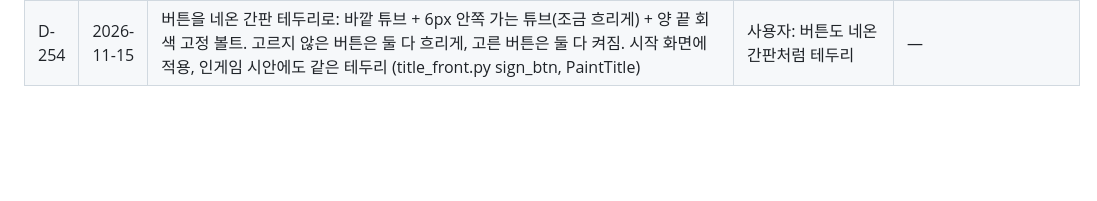
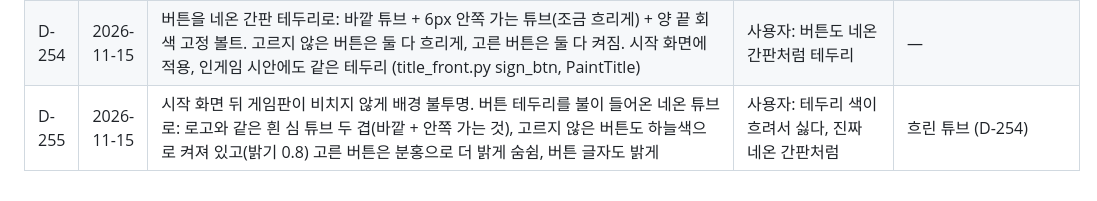
Before and after one commit to myLim820206/ProjectB, a Markdown page: docs/05-decision-log.md, the part around the change. GitHub-like rendering; blank space fills up the shorter version.

```diff
--- a/docs/05-decision-log.md
+++ b/docs/05-decision-log.md
@@ -258,3 +258,4 @@
 | D-252 | 2026-11-15 | **로고 확정**: 칸 없는 NEON 블록 글자(하늘) + 필기체 Pallas(분홍) + 왕관 스페이드(금), 원래 색, 움직임은 D-251 (켜질 때 지직, 가끔 한 글자 옆 빠직 + 그 글자 깜빡). 이 분위기의 대문 UI 시안 3종: A 테두리 없는 글자 메뉴(고른 줄만 켜지고 양옆 스페이드 + 밑줄 전구, 아래 정보 줄), B 벽돌 벽 간판 + 젖은 바닥 반사 + 오른쪽 튜브 버튼, C 큰 마키 버튼 둘(이어하기 · 게임 시작) + 아이콘 동그라미 넷 (tools/neon/title_front.py) | 사용자: 이거로 픽스, 분위기 맞는 대문 UI 시안 | 마키 간판 (D-247) |
 | D-253 | 2026-11-15 | 시작 화면을 대문 시안 B 로 구현: 벽돌 벽(흐린 선) + 바닥선(y 500) + 젖은 바닥 반사(로고·버튼 테두리를 뒤집어 흐리게), 왼쪽 로고, 오른쪽 세로 튜브 버튼 6개(고른 것만 분홍 + 왼쪽 하트, 나머지는 흐린 하늘), 오른쪽 위 칩 알약, 최고 기록은 버튼 아래. 로고는 글꼴 대신 손으로 그린 네온 선(PDLogo.h, 미리보기 tools/neon/logo_strokes.py): Segoe Script·Bahnschrift 외곽선은 배포 권리가 없어서. 움직임: 화면을 열면 글자마다 지직거리며 켜지고, 6초마다 NEON 한 글자 · Pallas 한 글자 옆에서 빠직(섬광 + 불티 8개, 25fps 단계) + 그 글자 깜빡. 제목 POKER DEFENSE 와 부제는 뺐다 | 사용자: 대문 시안 2번(B) 마음에 든다 | 시안 A · C |
 | D-254 | 2026-11-15 | 버튼을 네온 간판 테두리로: 바깥 튜브 + 6px 안쪽 가는 튜브(조금 흐리게) + 양 끝 회색 고정 볼트. 고르지 않은 버튼은 둘 다 흐리게, 고른 버튼은 둘 다 켜짐. 시작 화면에 적용, 인게임 시안에도 같은 테두리 (title_front.py sign_btn, PaintTitle) | 사용자: 버튼도 네온 간판처럼 테두리 | — |
+| D-255 | 2026-11-15 | 시작 화면 뒤 게임판이 비치지 않게 배경 불투명. 버튼 테두리를 불이 들어온 네온 튜브로: 로고와 같은 흰 심 튜브 두 겹(바깥 + 안쪽 가는 것), 고르지 않은 버튼도 하늘색으로 켜져 있고(밝기 0.8) 고른 버튼은 분홍으로 더 밝게 숨쉼, 버튼 글자도 밝게 | 사용자: 테두리 색이 흐려서 싫다, 진짜 네온 간판처럼 | 흐린 튜브 (D-254) |
```
Also changed, not shown: docs/images/title-front/ingame_B.png, docs/images/title-front/ingame_B_buttons.png (added), 1 other file.
